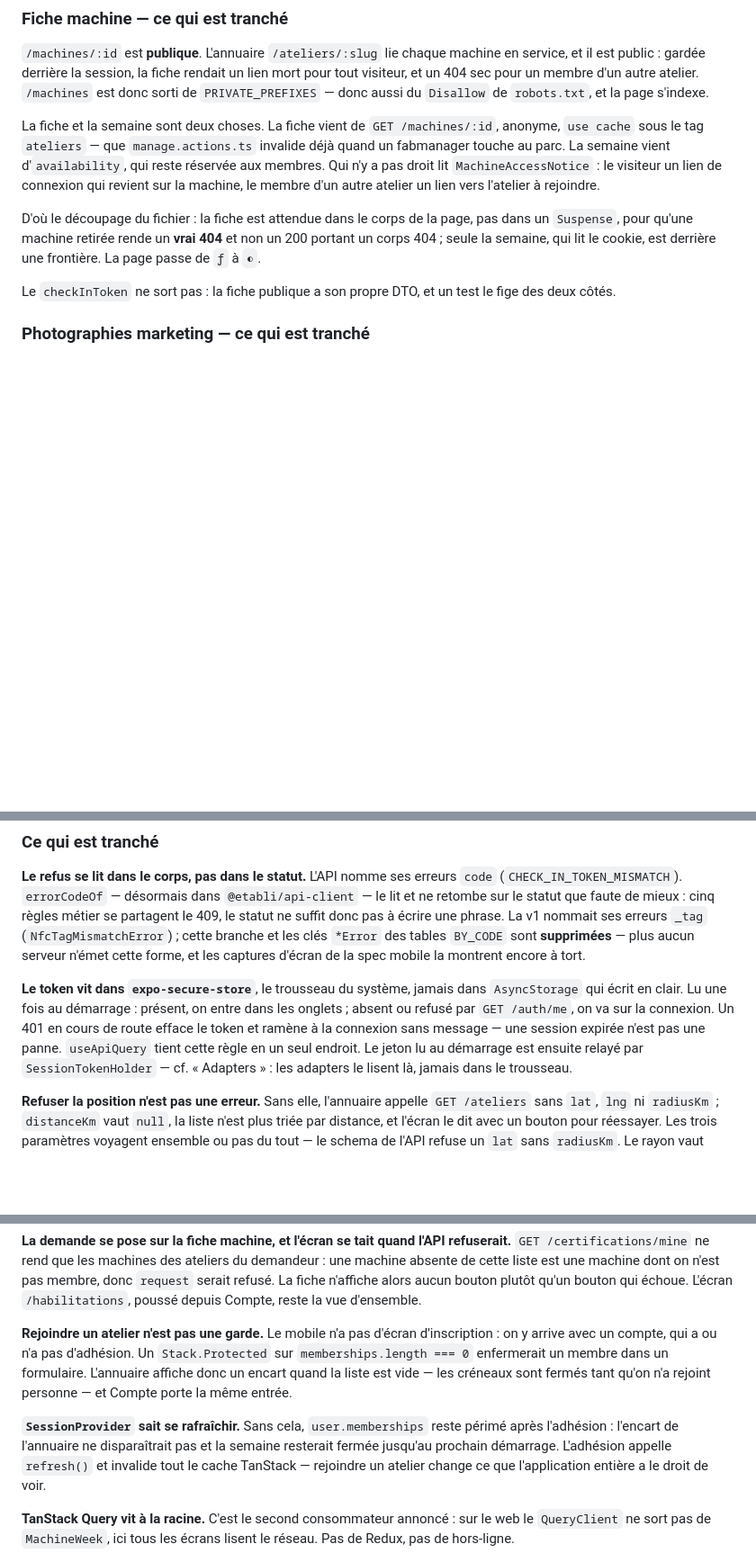
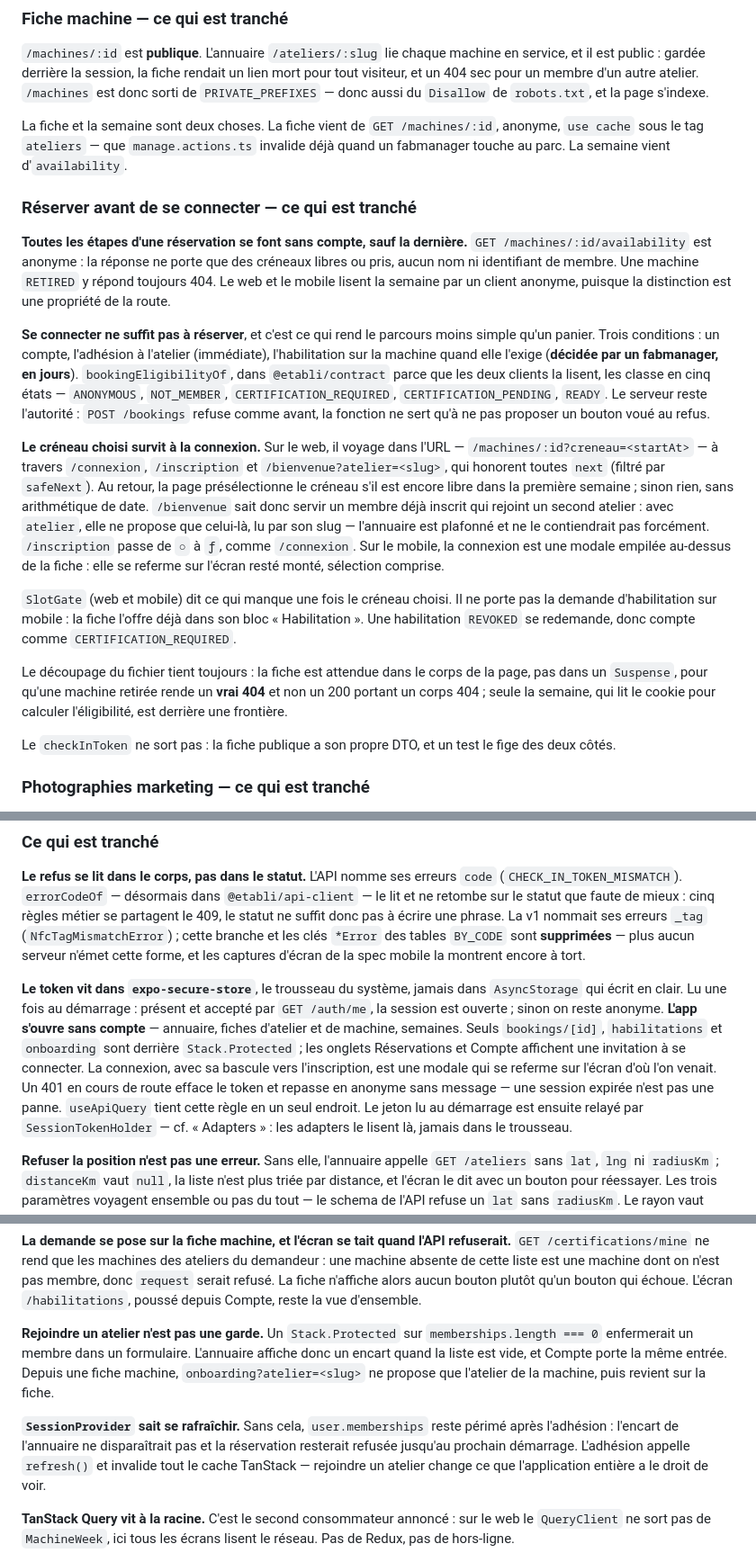
Before and after one commit to grintzdel/etabli, a Markdown page: CLAUDE.md, 3 parts joined by grey strips. Shown at 90% size. Rendered like a GitHub page; blank space fills up the shorter version.

Commit message:
docs: réserver avant de se connecter
Co-Authored-By: Claude Opus 5.5 <noreply@anthropic.com>

```diff
--- a/CLAUDE.md
+++ b/CLAUDE.md
@@ -238,15 +238,46 @@ autre atelier. `/machines` est donc sorti de `PRIVATE_PREFIXES` — donc aussi d
 
 La fiche et la semaine sont deux choses. La fiche vient de `GET /machines/:id`,
 anonyme, `use cache` sous le tag `ateliers` — que `manage.actions.ts` invalide
-déjà quand un fabmanager touche au parc. La semaine vient d'`availability`, qui
-reste réservée aux membres. Qui n'y a pas droit lit `MachineAccessNotice` : le
-visiteur un lien de connexion qui revient sur la machine, le membre d'un autre
-atelier un lien vers l'atelier à rejoindre.
+déjà quand un fabmanager touche au parc. La semaine vient d'`availability`.
 
-D'où le découpage du fichier : la fiche est attendue dans le corps de la page,
-pas dans un `Suspense`, pour qu'une machine retirée rende un **vrai 404** et
-non un 200 portant un corps 404 ; seule la semaine, qui lit le cookie, est
-derrière une frontière. La page passe de `ƒ` à `◐`.
+### Réserver avant de se connecter — ce qui est tranché
+
+**Toutes les étapes d'une réservation se font sans compte, sauf la dernière.**
+`GET /machines/:id/availability` est anonyme : la réponse ne porte que des
+créneaux libres ou pris, aucun nom ni identifiant de membre. Une machine
+`RETIRED` y répond toujours 404. Le web et le mobile lisent la semaine par un
+client anonyme, puisque la distinction est une propriété de la route.
+
+**Se connecter ne suffit pas à réserver**, et c'est ce qui rend le parcours
+moins simple qu'un panier. Trois conditions : un compte, l'adhésion à
+l'atelier (immédiate), l'habilitation sur la machine quand elle l'exige
+(**décidée par un fabmanager, en jours**). `bookingEligibilityOf`, dans
+`@etabli/contract` parce que les deux clients la lisent, les classe en cinq
+états — `ANONYMOUS`, `NOT_MEMBER`, `CERTIFICATION_REQUIRED`,
+`CERTIFICATION_PENDING`, `READY`. Le serveur reste l'autorité :
+`POST /bookings` refuse comme avant, la fonction ne sert qu'à ne pas proposer un
+bouton voué au refus.
+
+**Le créneau choisi survit à la connexion.** Sur le web, il voyage dans l'URL —
+`/machines/:id?creneau=<startAt>` — à travers `/connexion`, `/inscription` et
+`/bienvenue?atelier=<slug>`, qui honorent toutes `next` (filtré par `safeNext`).
+Au retour, la page présélectionne le créneau s'il est encore libre dans la
+première semaine ; sinon rien, sans arithmétique de date. `/bienvenue` sait donc
+servir un membre déjà inscrit qui rejoint un second atelier : avec `atelier`,
+elle ne propose que celui-là, lu par son slug — l'annuaire est plafonné et ne le
+contiendrait pas forcément. `/inscription` passe de `○` à `ƒ`, comme
+`/connexion`. Sur le mobile, la connexion est une modale empilée au-dessus de
+la fiche : elle se referme sur l'écran resté monté, sélection comprise.
+
+`SlotGate` (web et mobile) dit ce qui manque une fois le créneau choisi. Il ne
+porte pas la demande d'habilitation sur mobile : la fiche l'offre déjà dans son
+bloc « Habilitation ». Une habilitation `REVOKED` se redemande, donc compte
+comme `CERTIFICATION_REQUIRED`.
+
+Le découpage du fichier tient toujours : la fiche est attendue dans le corps de
+la page, pas dans un `Suspense`, pour qu'une machine retirée rende un **vrai
+404** et non un 200 portant un corps 404 ; seule la semaine, qui lit le cookie
+pour calculer l'éligibilité, est derrière une frontière.
 
 Le `checkInToken` ne sort pas : la fiche publique a son propre DTO, et un test le
 fige des deux côtés.
@@ -404,10 +435,15 @@ aucun serveur n'émet cette forme, et les captures d'écran de la spec mobile la
 montrent encore à tort.
 
 **Le token vit dans `expo-secure-store`**, le trousseau du système, jamais dans
-`AsyncStorage` qui écrit en clair. Lu une fois au démarrage : présent, on entre
-dans les onglets ; absent ou refusé par `GET /auth/me`, on va sur la connexion.
-Un 401 en cours de route efface le token et ramène à la connexion sans message —
-une session expirée n'est pas une panne. `useApiQuery` tient cette règle en un
+`AsyncStorage` qui écrit en clair. Lu une fois au démarrage : présent et accepté
+par `GET /auth/me`, la session est ouverte ; sinon on reste anonyme. **L'app
+s'ouvre sans compte** — annuaire, fiches d'atelier et de machine, semaines.
+Seuls `bookings/[id]`, `habilitations` et `onboarding` sont derrière
+`Stack.Protected` ; les onglets Réservations et Compte affichent une invitation
+à se connecter. La connexion, avec sa bascule vers l'inscription, est une modale
+qui se referme sur l'écran d'où l'on venait. Un 401 en cours de route efface le
+token et repasse en anonyme sans message — une session expirée n'est pas une
+panne. `useApiQuery` tient cette règle en un
 seul endroit. Le jeton lu au démarrage est ensuite relayé par
 `SessionTokenHolder` — cf. « Adapters » : les adapters le lisent là, jamais dans
 le trousseau.
@@ -465,16 +501,15 @@ membre, donc `request` serait refusé. La fiche n'affiche alors aucun bouton
 plutôt qu'un bouton qui échoue. L'écran `/habilitations`, poussé depuis Compte,
 reste la vue d'ensemble.
 
-**Rejoindre un atelier n'est pas une garde.** Le mobile n'a pas d'écran
-d'inscription : on y arrive avec un compte, qui a ou n'a pas d'adhésion. Un
-`Stack.Protected` sur `memberships.length === 0` enfermerait un membre dans un
-formulaire. L'annuaire affiche donc un encart quand la liste est vide — les
-créneaux sont fermés tant qu'on n'a rejoint personne — et Compte porte la même
-entrée.
+**Rejoindre un atelier n'est pas une garde.** Un `Stack.Protected` sur
+`memberships.length === 0` enfermerait un membre dans un formulaire. L'annuaire
+affiche donc un encart quand la liste est vide, et Compte porte la même entrée.
+Depuis une fiche machine, `onboarding?atelier=<slug>` ne propose que l'atelier
+de la machine, puis revient sur la fiche.
 
 **`SessionProvider` sait se rafraîchir.** Sans cela, `user.memberships` reste
 périmé après l'adhésion : l'encart de l'annuaire ne disparaîtrait pas et la
-semaine resterait fermée jusqu'au prochain démarrage. L'adhésion appelle
+réservation resterait refusée jusqu'au prochain démarrage. L'adhésion appelle
 `refresh()` et invalide tout le cache TanStack — rejoindre un atelier change ce
 que l'application entière a le droit de voir.
 
```
Also changed, not shown: other parts of CLAUDE.md (+2 -2 lines).
